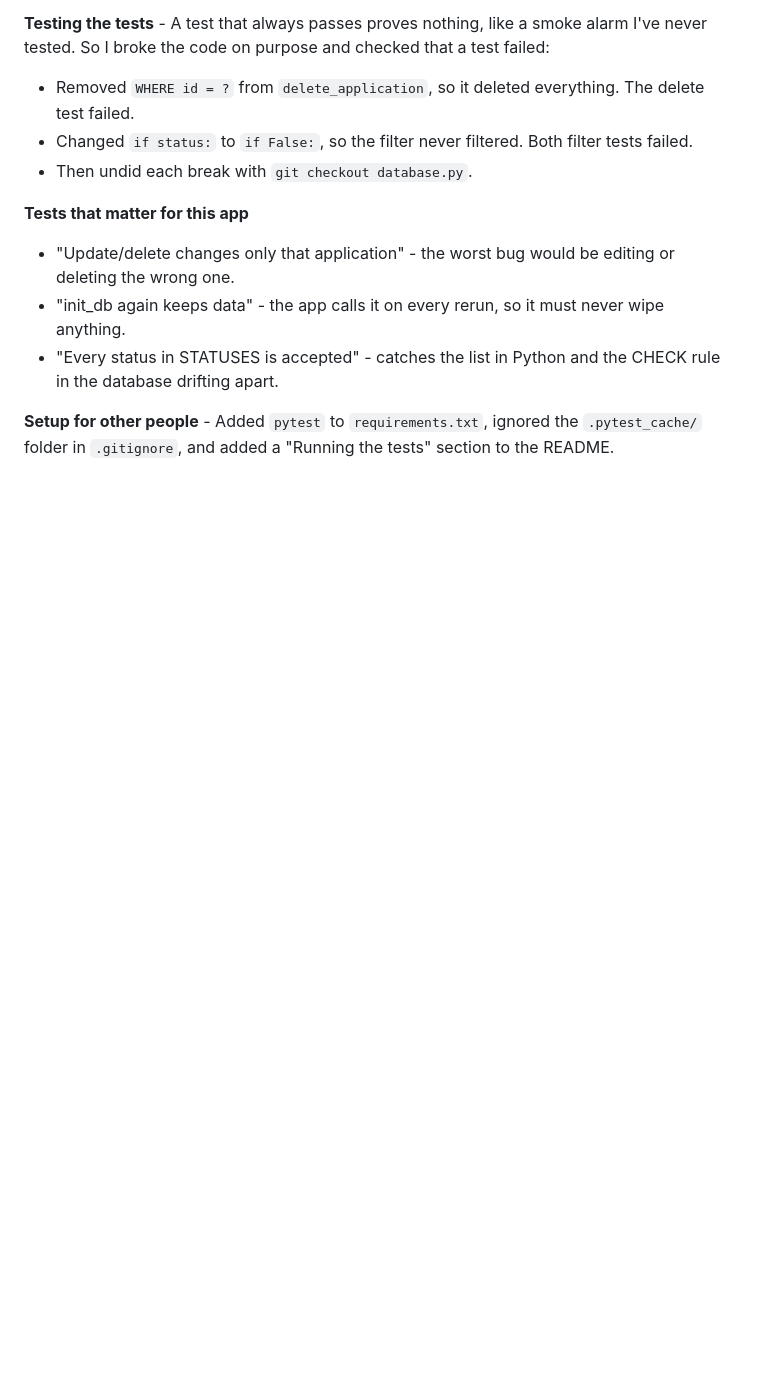
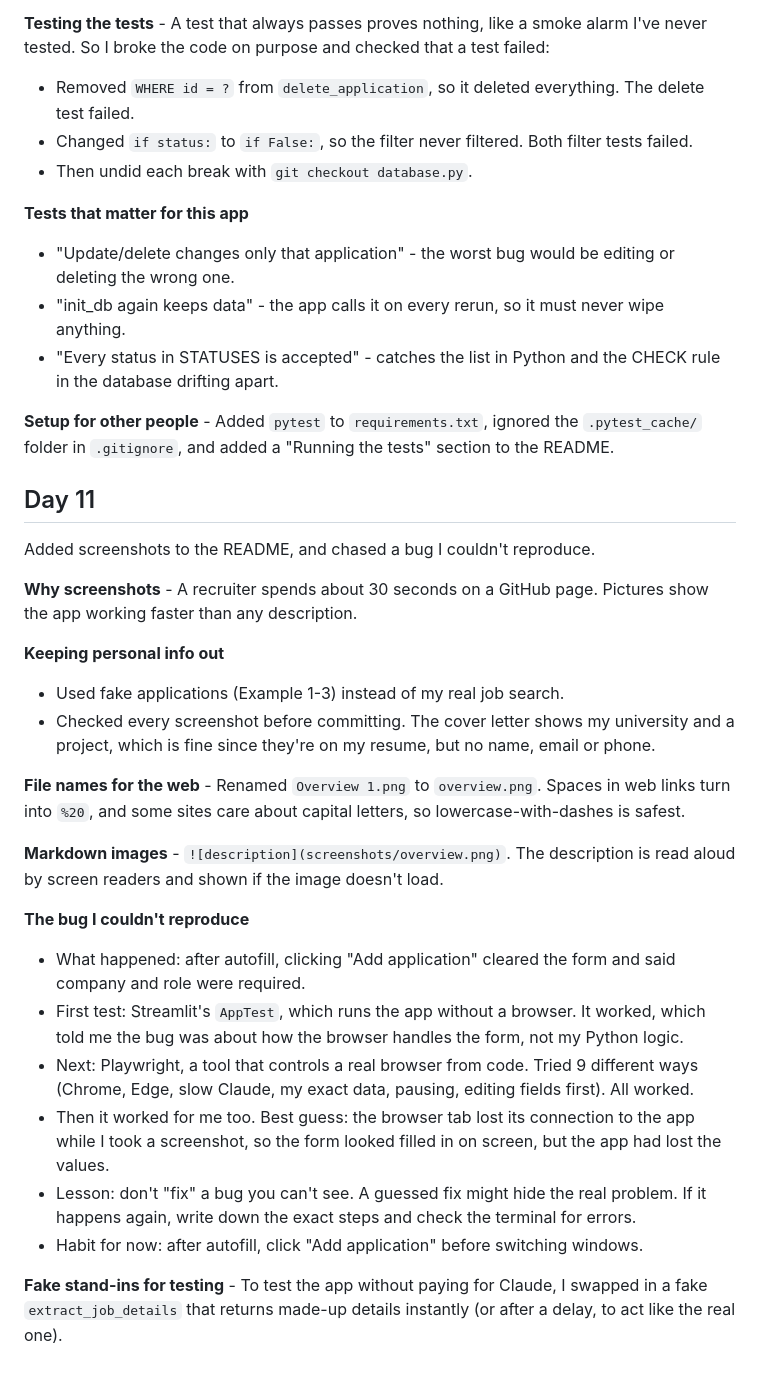
Before and after one commit to ericstai20/job-application-tracker, a Markdown page: LEARNING.md, the part around the change. Drawn GitHub-style; blank space fills up the shorter version.

Commit message:
Add README screenshots and Day 11 learning notes
Screenshots of the Overview tab, filling in from a link, and a
cover letter draft, each placed next to the feature it shows.

Co-Authored-By: Claude Opus 5.5 <noreply@anthropic.com>

```diff
--- a/LEARNING.md
+++ b/LEARNING.md
@@ -292,3 +292,27 @@ Added automated tests for `database.py` with pytest: 15 tests that run in under
 - "Every status in STATUSES is accepted" - catches the list in Python and the CHECK rule in the database drifting apart.
 
 **Setup for other people** - Added `pytest` to `requirements.txt`, ignored the `.pytest_cache/` folder in `.gitignore`, and added a "Running the tests" section to the README.
+
+## Day 11
+
+Added screenshots to the README, and chased a bug I couldn't reproduce.
+
+**Why screenshots** - A recruiter spends about 30 seconds on a GitHub page. Pictures show the app working faster than any description.
+
+**Keeping personal info out**
+- Used fake applications (Example 1-3) instead of my real job search.
+- Checked every screenshot before committing. The cover letter shows my university and a project, which is fine since they're on my resume, but no name, email or phone.
+
+**File names for the web** - Renamed `Overview 1.png` to `overview.png`. Spaces in web links turn into `%20`, and some sites care about capital letters, so lowercase-with-dashes is safest.
+
+**Markdown images** - `![description](screenshots/overview.png)`. The description is read aloud by screen readers and shown if the image doesn't load.
+
+**The bug I couldn't reproduce**
+- What happened: after autofill, clicking "Add application" cleared the form and said company and role were required.
+- First test: Streamlit's `AppTest`, which runs the app without a browser. It worked, which told me the bug was about how the browser handles the form, not my Python logic.
+- Next: Playwright, a tool that controls a real browser from code. Tried 9 different ways (Chrome, Edge, slow Claude, my exact data, pausing, editing fields first). All worked.
+- Then it worked for me too. Best guess: the browser tab lost its connection to the app while I took a screenshot, so the form looked filled in on screen, but the app had lost the values.
+- Lesson: don't "fix" a bug you can't see. A guessed fix might hide the real problem. If it happens again, write down the exact steps and check the terminal for errors.
+- Habit for now: after autofill, click "Add application" before switching windows.
+
+**Fake stand-ins for testing** - To test the app without paying for Claude, I swapped in a fake `extract_job_details` that returns made-up details instantly (or after a delay, to act like the real one).
```
Also changed, not shown: README.md (+7 -0 lines), screenshots/autofill.png (added), screenshots/cover-letter.png (added), screenshots/overview.png (added).
